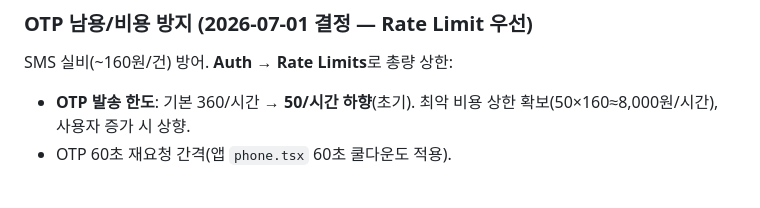
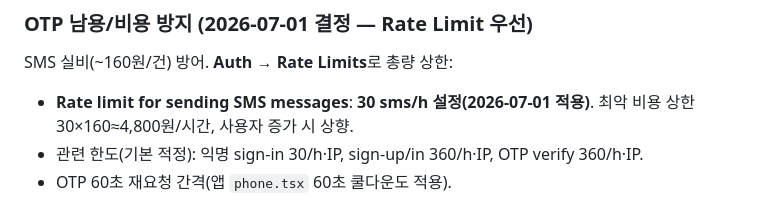
Before and after one commit to mangotree2020/K_Gganbu, a Markdown page: docs/SETUP_EXTERNAL.md, the part around the change. Rendered like a GitHub page.

Commit message:
docs: OTP Rate Limit 실제값 반영 — SMS messages 30/h 적용
- 실제 UI 레버는 "Rate limit for sending SMS messages"(=30 sms/h 설정)
- 최악 비용 상한 4,800원/시간, 관련 한도(익명/sign-in/verify) 적정 확인

Co-Authored-By: Claude Opus 4.8 <noreply@anthropic.com>

```diff
--- a/docs/SETUP_EXTERNAL.md
+++ b/docs/SETUP_EXTERNAL.md
@@ -53,7 +53,8 @@
 
 SMS 실비(~160원/건) 방어. **Auth → Rate Limits**로 총량 상한:
 
-- **OTP 발송 한도**: 기본 360/시간 → **50/시간 하향**(초기). 최악 비용 상한 확보(50×160≈8,000원/시간), 사용자 증가 시 상향.
+- **Rate limit for sending SMS messages**: **30 sms/h 설정(2026-07-01 적용)**. 최악 비용 상한 30×160≈4,800원/시간, 사용자 증가 시 상향.
+- 관련 한도(기본 적정): 익명 sign-in 30/h·IP, sign-up/in 360/h·IP, OTP verify 360/h·IP.
 - OTP 60초 재요청 간격(앱 `phone.tsx` 60초 쿨다운도 적용).
 
 > **CAPTCHA는 보류(관측 후)**: Supabase CAPTCHA는 전역 토글이라 sign-up/sign-in/reset **+ 익명 sign-in**까지 강제 → 게스트 우선(첫 실행 `signInAnonymously`, §7/§14) UX와 충돌(첫 실행 CAPTCHA). 실제 봇 남용 관측 시 도입하되, 게스트 UX 보존을 위해 **OTP 전용 Edge Function 게이트웨이**(Turnstile 서버검증+레이트리밋 후 OTP) 방식 우선 검토. hCaptcha/Turnstile 공식 컴포넌트는 웹 전용이라 RN은 WebView 래퍼 필요.
```
